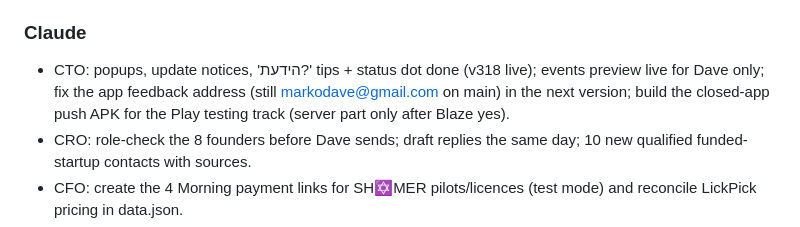
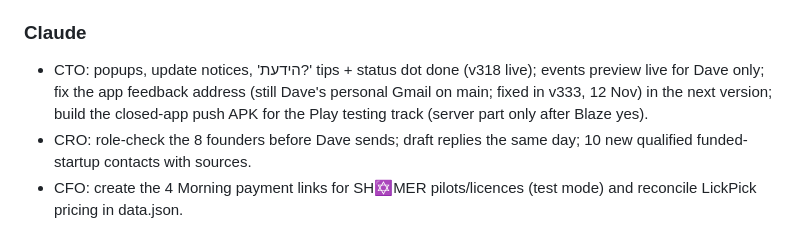
Before and after one commit to 3ShamrocksStudio/3s-status, a Markdown page: memos/2026-11-04-portfolio-review.md, the part around the change. GitHub-like rendering.

Commit message:
Memo: drop Dave's personal email from public text
Co-Authored-By: Claude Opus 5.5 <noreply@anthropic.com>
Claude-Session: https://claude.ai/code/session_01LeEqPHn6ytXdZtWbfp8k9B

```diff
--- a/memos/2026-11-04-portfolio-review.md
+++ b/memos/2026-11-04-portfolio-review.md
@@ -124,7 +124,7 @@ What it is: a LinkedIn chess ice-breaker prototype (dashboard: "Prototype on sta
 10. Confirm the portfolio calls: kill J8NIX + R&K, park Ezra/Fairent/Milo.
 
 ### Claude
-- CTO: popups, update notices, 'הידעת?' tips + status dot done (v318 live); events preview live for Dave only; fix the app feedback address (still markodave@gmail.com on main) in the next version; build the closed-app push APK for the Play testing track (server part only after Blaze yes).
+- CTO: popups, update notices, 'הידעת?' tips + status dot done (v318 live); events preview live for Dave only; fix the app feedback address (still Dave's personal Gmail on main; fixed in v333, 12 Nov) in the next version; build the closed-app push APK for the Play testing track (server part only after Blaze yes).
 - CRO: role-check the 8 founders before Dave sends; draft replies the same day; 10 new qualified funded-startup contacts with sources.
 - CFO: create the 4 Morning payment links for SH✡MER pilots/licences (test mode) and reconcile LickPick pricing in data.json.
 - Grants: finish both Tnufa files the hour Dave drops them.
```
